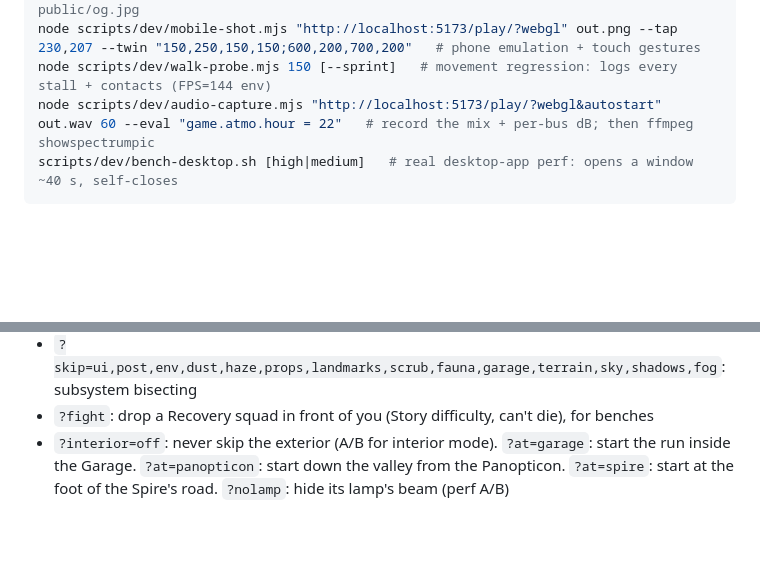
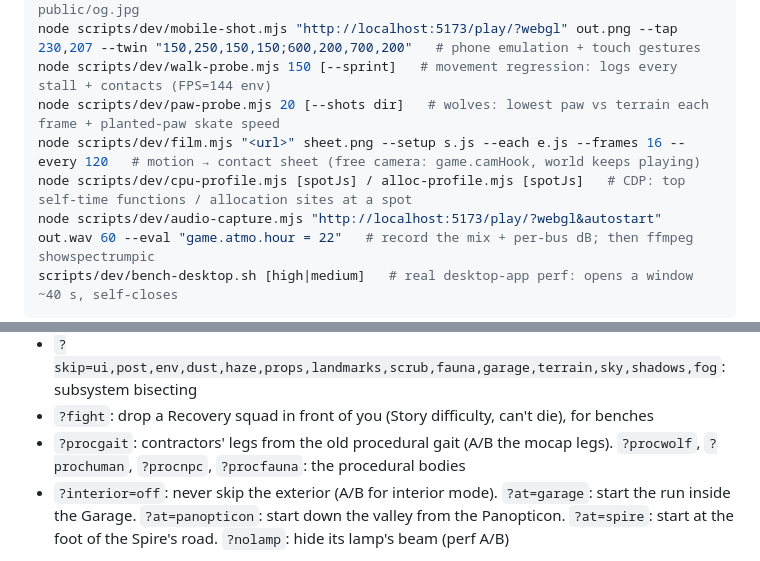
Before and after one commit to L0nE-F0x/Bunker-Busters, a Markdown page: CLAUDE.md, 2 parts joined by grey strips. GitHub-like rendering; blank space fills up the shorter version.

Commit message:
CLAUDE.md: overnight audit handoff, new tools
Co-Authored-By: Claude Opus 5.5 <noreply@anthropic.com>

````diff
--- a/CLAUDE.md
+++ b/CLAUDE.md
@@ -168,6 +173,9 @@ node scripts/dev/marketing-shots.mjs [hero night interior camp lockpick]   # reg
 node scripts/dev/og-card.mjs                                               # regenerate public/og.jpg
 node scripts/dev/mobile-shot.mjs "http://localhost:5173/play/?webgl" out.png --tap 230,207 --twin "150,250,150,150;600,200,700,200"   # phone emulation + touch gestures
 node scripts/dev/walk-probe.mjs 150 [--sprint]   # movement regression: logs every stall + contacts (FPS=144 env)
+node scripts/dev/paw-probe.mjs 20 [--shots dir]   # wolves: lowest paw vs terrain each frame + planted-paw skate speed
+node scripts/dev/film.mjs "<url>" sheet.png --setup s.js --each e.js --frames 16 --every 120   # motion → contact sheet (free camera: game.camHook, world keeps playing)
+node scripts/dev/cpu-profile.mjs [spotJs] / alloc-profile.mjs [spotJs]   # CDP: top self-time functions / allocation sites at a spot
 node scripts/dev/audio-capture.mjs "http://localhost:5173/play/?webgl&autostart" out.wav 60 --eval "game.atmo.hour = 22"   # record the mix + per-bus dB; then ffmpeg showspectrumpic
 scripts/dev/bench-desktop.sh [high|medium]   # real desktop-app perf: opens a window ~40 s, self-closes
 ```
@@ -187,6 +195,7 @@ Game URL flags:
 - `?webgl`, `?gpu=high|low|reset`: backend override
 - `?skip=ui,post,env,dust,haze,props,landmarks,scrub,fauna,garage,terrain,sky,shadows,fog`: subsystem bisecting
 - `?fight`: drop a Recovery squad in front of you (Story difficulty, can't die), for benches
+- `?procgait`: contractors' legs from the old procedural gait (A/B the mocap legs). `?procwolf`, `?prochuman`, `?procnpc`, `?procfauna`: the procedural bodies
 - `?interior=off`: never skip the exterior (A/B for interior mode). `?at=garage`: start the run inside the Garage. `?at=panopticon`: start down the valley from the Panopticon. `?at=spire`: start at the foot of the Spire's road. `?nolamp`: hide its lamp's beam (perf A/B)
 
 Desktop dev hooks (env vars):
````
Also changed, not shown: other parts of CLAUDE.md (+5 -0 lines).
